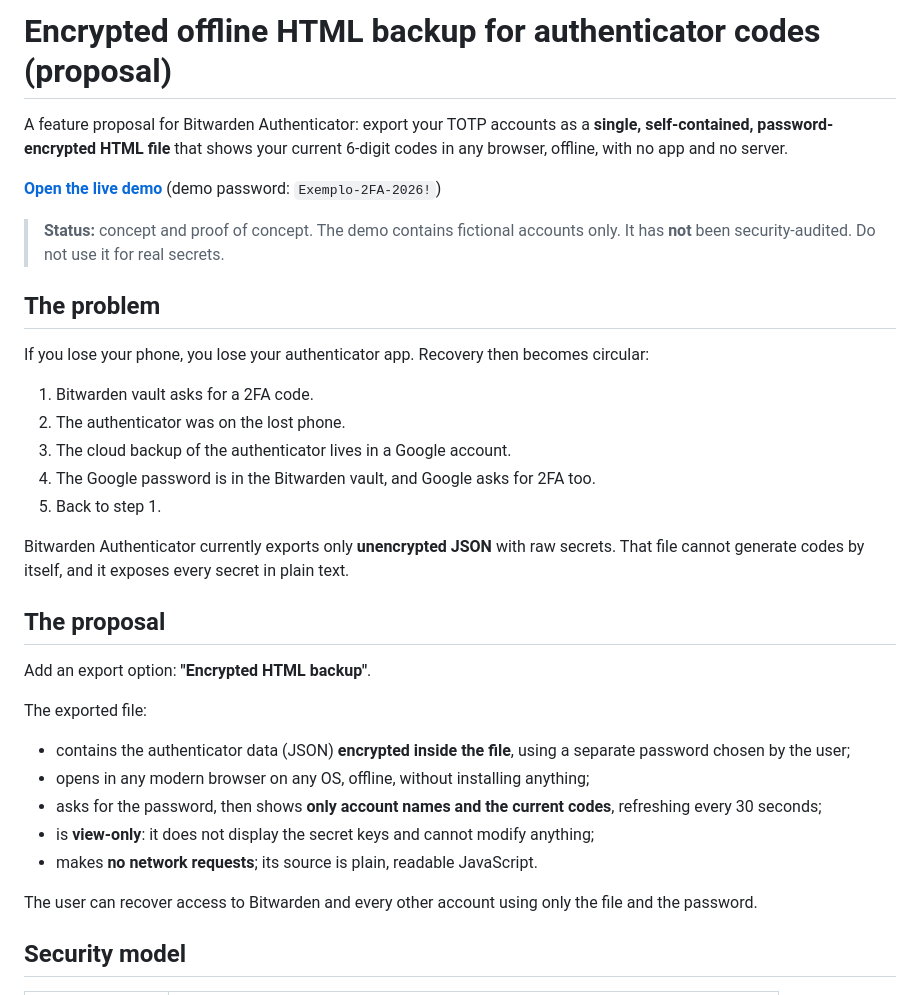
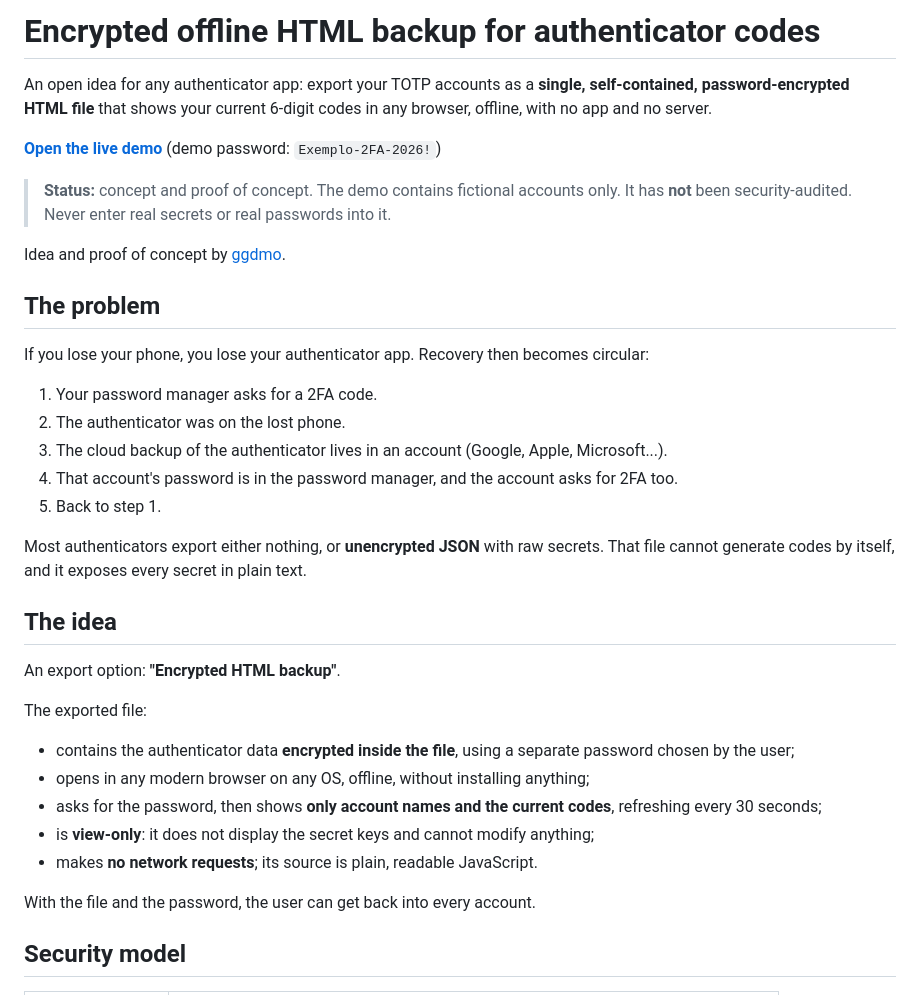
Before and after one commit to ggdmo/offline-2fa-backup, a Markdown page: README.md, the part around one of its changes. GitHub-like rendering.

Commit message:
Revise README for clarity and consistency

```diff
--- a/README.md
+++ b/README.md
@@ -1,36 +1,38 @@
-# Encrypted offline HTML backup for authenticator codes (proposal)
+# Encrypted offline HTML backup for authenticator codes
 
-A feature proposal for Bitwarden Authenticator: export your TOTP accounts as a **single, self-contained, password-encrypted HTML file** that shows your current 6-digit codes in any browser, offline, with no app and no server.
+An open idea for any authenticator app: export your TOTP accounts as a **single, self-contained, password-encrypted HTML file** that shows your current 6-digit codes in any browser, offline, with no app and no server.
 
 **[Open the live demo](https://ggdmo.github.io/offline-2fa-backup/demo/)** (demo password: `Exemplo-2FA-2026!`)
 
-> **Status:** concept and proof of concept. The demo contains fictional accounts only. It has **not** been security-audited. Do not use it for real secrets.
+> **Status:** concept and proof of concept. The demo contains fictional accounts only. It has **not** been security-audited. Never enter real secrets or real passwords into it.
+
+Idea and proof of concept by [ggdmo](https://github.com/ggdmo).
 
 ## The problem
 
 If you lose your phone, you lose your authenticator app. Recovery then becomes circular:
 
-1. Bitwarden vault asks for a 2FA code.
+1. Your password manager asks for a 2FA code.
 2. The authenticator was on the lost phone.
-3. The cloud backup of the authenticator lives in a Google account.
-4. The Google password is in the Bitwarden vault, and Google asks for 2FA too.
+3. The cloud backup of the authenticator lives in an account (Google, Apple, Microsoft...).
+4. That account's password is in the password manager, and the account asks for 2FA too.
 5. Back to step 1.
 
-Bitwarden Authenticator currently exports only **unencrypted JSON** with raw secrets. That file cannot generate codes by itself, and it exposes every secret in plain text.
+Most authenticators export either nothing, or **unencrypted JSON** with raw secrets. That file cannot generate codes by itself, and it exposes every secret in plain text.
 
-## The proposal
+## The idea
 
-Add an export option: **"Encrypted HTML backup"**.
+An export option: **"Encrypted HTML backup"**.
 
 The exported file:
 
-- contains the authenticator data (JSON) **encrypted inside the file**, using a separate password chosen by the user;
+- contains the authenticator data **encrypted inside the file**, using a separate password chosen by the user;
 - opens in any modern browser on any OS, offline, without installing anything;
 - asks for the password, then shows **only account names and the current codes**, refreshing every 30 seconds;
 - is **view-only**: it does not display the secret keys and cannot modify anything;
 - makes **no network requests**; its source is plain, readable JavaScript.
 
-The user can recover access to Bitwarden and every other account using only the file and the password.
+With the file and the password, the user can get back into every account.
 
 ## Security model
 
```
Also changed, not shown: other parts of README.md (+11 -7 lines).
